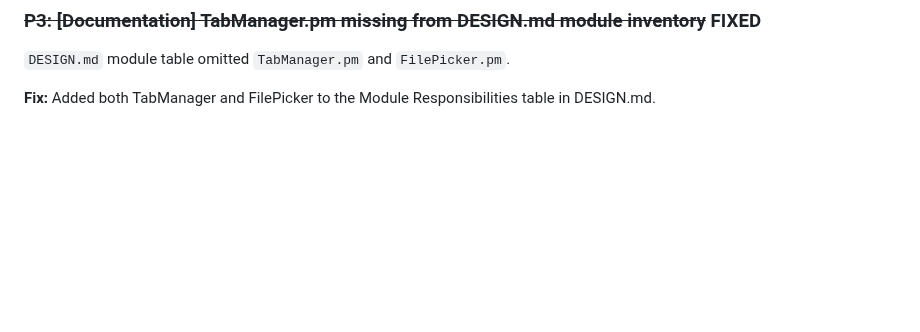
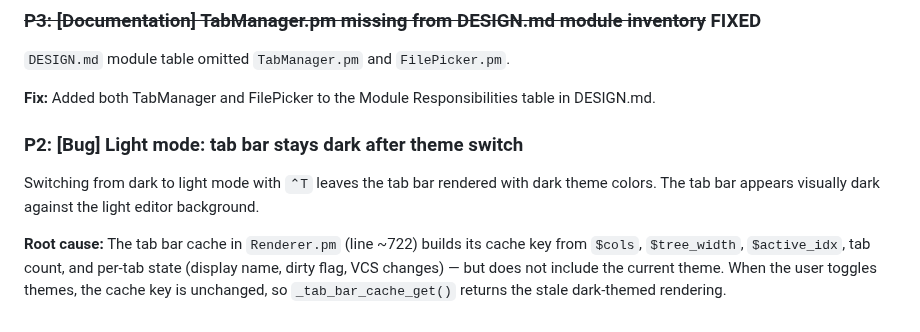
Before and after one commit to joewalnes/zepto, a Markdown page: bugs.md, the part around the change. Drawn GitHub-style; blank space fills up the shorter version.

Commit message:
Add P2 bug: light mode tab bar stays dark after theme switch
Committed-By-Agent: claude

```diff
--- a/bugs.md
+++ b/bugs.md
@@ -734,3 +734,8 @@ Palette header-skipping navigation now tested (5 new subtests in command_palette
 `DESIGN.md` module table omitted `TabManager.pm` and `FilePicker.pm`.
 
 **Fix:** Added both TabManager and FilePicker to the Module Responsibilities table in DESIGN.md.
+
+### P2: [Bug] Light mode: tab bar stays dark after theme switch
+Switching from dark to light mode with `⌃T` leaves the tab bar rendered with dark theme colors. The tab bar appears visually dark against the light editor background.
+
+**Root cause:** The tab bar cache in `Renderer.pm` (line ~722) builds its cache key from `$cols`, `$tree_width`, `$active_idx`, tab count, and per-tab state (display name, dirty flag, VCS changes) — but does not include the current theme. When the user toggles themes, the cache key is unchanged, so `_tab_bar_cache_get()` returns the stale dark-themed rendering.
```
